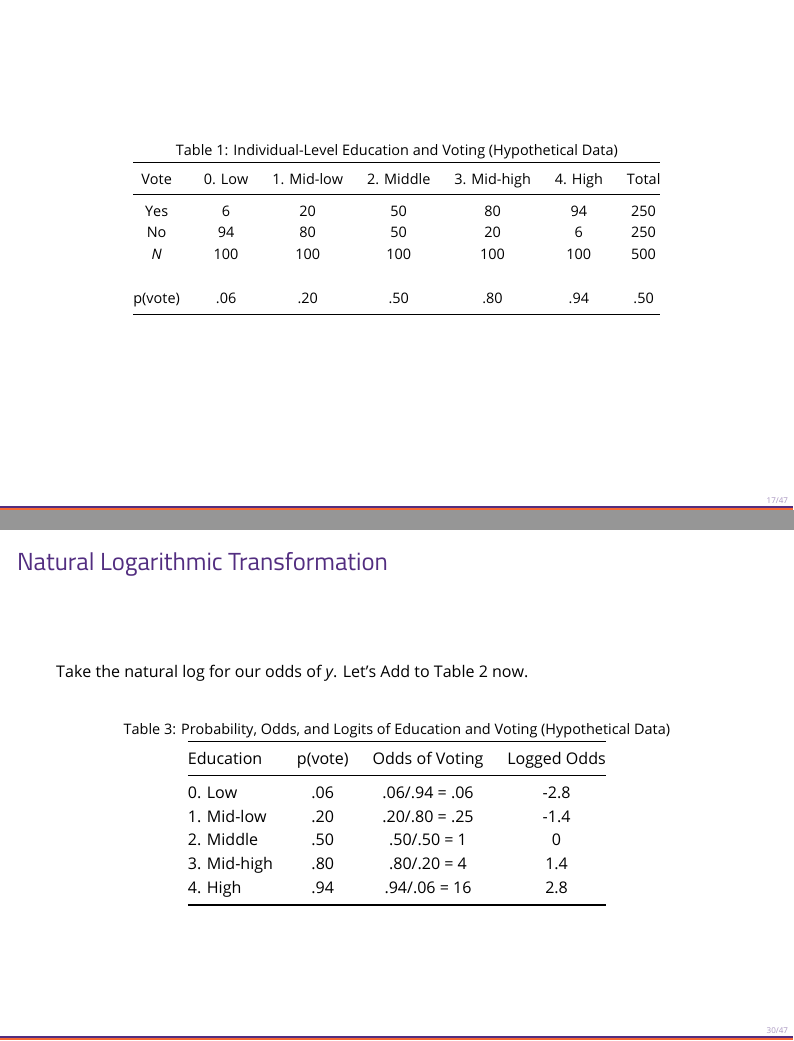
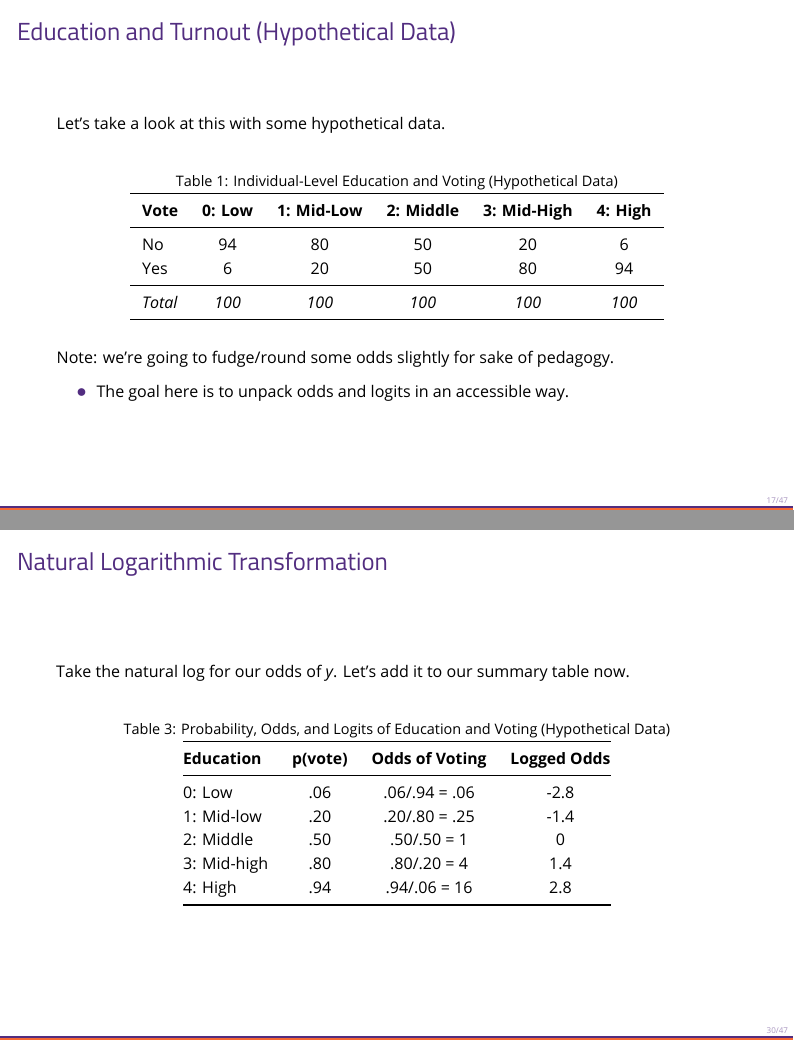
Before and after one commit to svmiller/posc3410, an R Markdown document (logistic-regression/posc3410-lecture-logistic-regression.Rmd): pages 17 and 30 of 47, joined at a grey line. The pictures show the output file logistic-regression/posc3410-lecture-logistic-regression.pdf that the author committed with the source.

Commit message:
update, clarify why I'm generously rounding.

````diff
--- a/logistic-regression/posc3410-lecture-logistic-regression.Rmd
+++ b/logistic-regression/posc3410-lecture-logistic-regression.Rmd
@@ -262,14 +263,9 @@ Ever hear of something like "the odds are 4 to 1 against" an event occurring?
 
 - Translation: for every five trials, we expect 1 occurrence to 4 non-occurrences, on average.
 
-###
+### Education and Turnout (Hypothetical Data)
 
-\small
+Let's take a look at this with some hypothetical data.
 
-| Vote | 0. Low | 1. Mid-low | 2. Middle | 3. Mid-high | 4. High | Total |
-|:----:|:-------:|:-----------:|:----------:|:------------:|:--------:|:-----:|
-| Yes  | 6  | 20 | 50 | 80 | 94 | 250 |
-| No   | 94 | 80 | 50 | 20 | 6 | 250 |
-| *N* | 100 | 100 | 100 | 100 | 100 | 500 |
-|     |     |     |     |     |     |     |
-| p(vote) | .06 | .20 | .50 | .80 | .94 | .50 |
+```{r, echo=F, eval=T}
+tibble(educat = c(rep("0: Low", 100),
@@ -276,2 +276,10 @@ Ever hear of something like "the odds are 4 to 1 against" an event occurring?
+       vote = c(rep(1, 6), rep(0, 94),
+                rep(1, 20), rep(0, 80),
+                rep(1, 50), rep(0, 50),
+                rep(1, 80), rep(0, 20),
+                rep(1, 94), rep(0, 6))) -> Fake
 
-Table: Individual-Level Education and Voting (Hypothetical Data)
+Fake %>%
+  group_by(educat, vote) %>%
+  summarize(n = n()) %>%
+  spread(educat, n) %>%
@@ -277,0 +290,3 @@ Table: Individual-Level Education and Voting (Hypothetical Data)
+  kable(., caption = "Individual-Level Education and Voting (Hypothetical Data)",
+        format="latex",
+        align = c("l","c","c","c","c","c"), booktabs=TRUE, longtable=TRUE) %>%
@@ -278,3 +298,18 @@ Table: Individual-Level Education and Voting (Hypothetical Data)
+Note: we're going to fudge/round some odds slightly for sake of pedagogy.
+
+- The goal here is to unpack odds and logits in an accessible way.
+
+<!-- \small -->
+
+<!-- | Vote | 0. Low | 1. Mid-low | 2. Middle | 3. Mid-high | 4. High | Total | -->
+<!-- |:----:|:-------:|:-----------:|:----------:|:------------:|:--------:|:-----:| -->
+<!-- | Yes  | 6  | 20 | 50 | 80 | 94 | 250 | -->
+<!-- | No   | 94 | 80 | 50 | 20 | 6 | 250 | -->
+<!-- | *N* | 100 | 100 | 100 | 100 | 100 | 500 | -->
+<!-- |     |     |     |     |     |     |     | -->
+<!-- | p(vote) | .06 | .20 | .50 | .80 | .94 | .50 | -->
+
+<!-- Table: Individual-Level Education and Voting (Hypothetical Data) -->
 
 <!-- ### Education and Turnout
 
@@ -412,15 +447,15 @@ Leonhard Euler proposed the answer is *e* (an irrational number) and can be deno
 
 ### Natural Logarithmic Transformation
 
-Take the natural log for our odds of *y*. Let's Add to Table 2 now.
+Take the natural log for our odds of *y*. Let's add it to our summary table now.
 
-| Education  | p(vote) | Odds of Voting  | Logged Odds |
+| **Education**  | **p(vote)** | **Odds of Voting**  | **Logged Odds** |
 |:------------|:-------:|:--------------:|:-----------:|
-| 0. Low      | .06     | .06/.94 = .06  | -2.8      |
-| 1. Mid-low  | .20     | .20/.80 = .25  | -1.4      |
-| 2. Middle   | .50     | .50/.50 = 1    | 0           |
-| 3. Mid-high | .80     | .80/.20 = 4    | 1.4       |
-| 4. High     | .94     | .94/.06 = 16 | 2.8       |
+| 0: Low      | .06     | .06/.94 = .06  | -2.8      |
+| 1: Mid-low  | .20     | .20/.80 = .25  | -1.4      |
+| 2: Middle   | .50     | .50/.50 = 1    | 0           |
+| 3: Mid-high | .80     | .80/.20 = 4    | 1.4       |
+| 4: High     | .94     | .94/.06 = 16 | 2.8       |
 
 Table: Probability, Odds, and Logits of Education and Voting (Hypothetical Data)
 
````
Also changed, not shown: logistic-regression/figs/fitted-resid-m1.pdf, logistic-regression/figs/fitted-resid-m2.pdf, logistic-regression/figs/fitted-values-m1.pdf, logistic-regression/figs/fitted-values-m2.pdf, logistic-regression/posc3410-lecture-logistic-regression.pdf, logistic-regression/posc3410-lecture-logistic-regression.Rmd (26 more changed lines).
